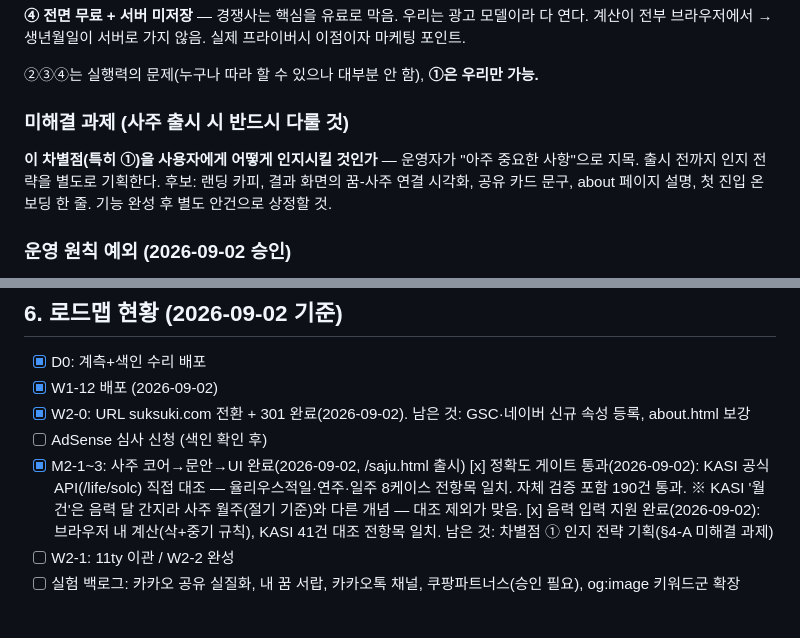
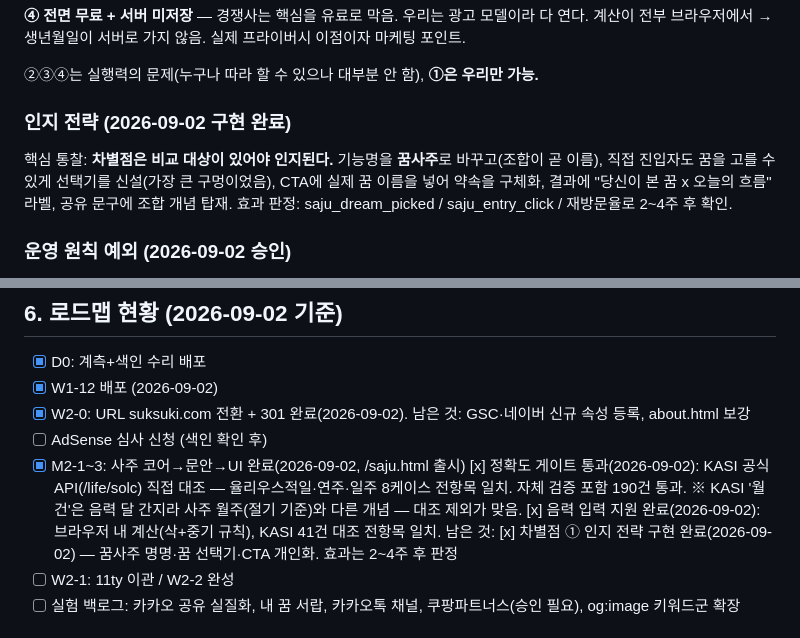
Before and after one commit to seansaiid-creator/dreams-come-true, a Markdown page: OPERATIONS.md, 2 parts joined by grey strips. Rendered like a GitHub page.

Commit message:
docs: 차별점 인지 전략 구현 완료 반영

```diff
--- a/OPERATIONS.md
+++ b/OPERATIONS.md
@@ -66,10 +66,11 @@ Claude 예약 작업 `dreams-monthly-review`가 30일 데이터로 KPI 추세·
 
 ②③④는 실행력의 문제(누구나 따라 할 수 있으나 대부분 안 함), **①은 우리만 가능.**
 
-### 미해결 과제 (사주 출시 시 반드시 다룰 것)
-**이 차별점(특히 ①)을 사용자에게 어떻게 인지시킬 것인가** — 운영자가 "아주 중요한 사항"으로 지목.
-출시 전까지 인지 전략을 별도로 기획한다. 후보: 랜딩 카피, 결과 화면의 꿈-사주 연결 시각화,
-공유 카드 문구, about 페이지 설명, 첫 진입 온보딩 한 줄. 기능 완성 후 별도 안건으로 상정할 것.
+### 인지 전략 (2026-09-02 구현 완료)
+핵심 통찰: **차별점은 비교 대상이 있어야 인지된다.** 기능명을 **꿈사주**로 바꾸고(조합이 곧 이름),
+직접 진입자도 꿈을 고를 수 있게 선택기를 신설(가장 큰 구멍이었음), CTA에 실제 꿈 이름을 넣어
+약속을 구체화, 결과에 "당신이 본 꿈 x 오늘의 흐름" 라벨, 공유 문구에 조합 개념 탑재.
+효과 판정: saju_dream_picked / saju_entry_click / 재방문율로 2~4주 후 확인.
 
 ### 운영 원칙 예외 (2026-09-02 승인)
 §1의 "일 500명 미만이면 리소스 80%를 트래픽 성장에" 규칙에 대한 예외로 사주 개발을 병행한다.
@@ -89,7 +90,7 @@ Claude 예약 작업 `dreams-monthly-review`가 30일 데이터로 KPI 추세·
           율리우스적일·연주·일주 8케이스 전항목 일치. 자체 검증 포함 190건 통과.
           ※ KASI '월건'은 음력 달 간지라 사주 월주(절기 기준)와 다른 개념 — 대조 제외가 맞음.
       [x] 음력 입력 지원 완료(2026-09-02): 브라우저 내 계산(삭+중기 규칙), KASI 41건 대조 전항목 일치. 남은 것:
-      차별점 ① 인지 전략 기획(§4-A 미해결 과제)
+      [x] 차별점 ① 인지 전략 구현 완료(2026-09-02) — 꿈사주 명명·꿈 선택기·CTA 개인화. 효과는 2~4주 후 판정
 - [ ] W2-1: 11ty 이관 / W2-2 완성
 - [ ] 실험 백로그: 카카오 공유 실질화, 내 꿈 서랍, 카카오톡 채널, 쿠팡파트너스(승인 필요), og:image 키워드군 확장
 
```
